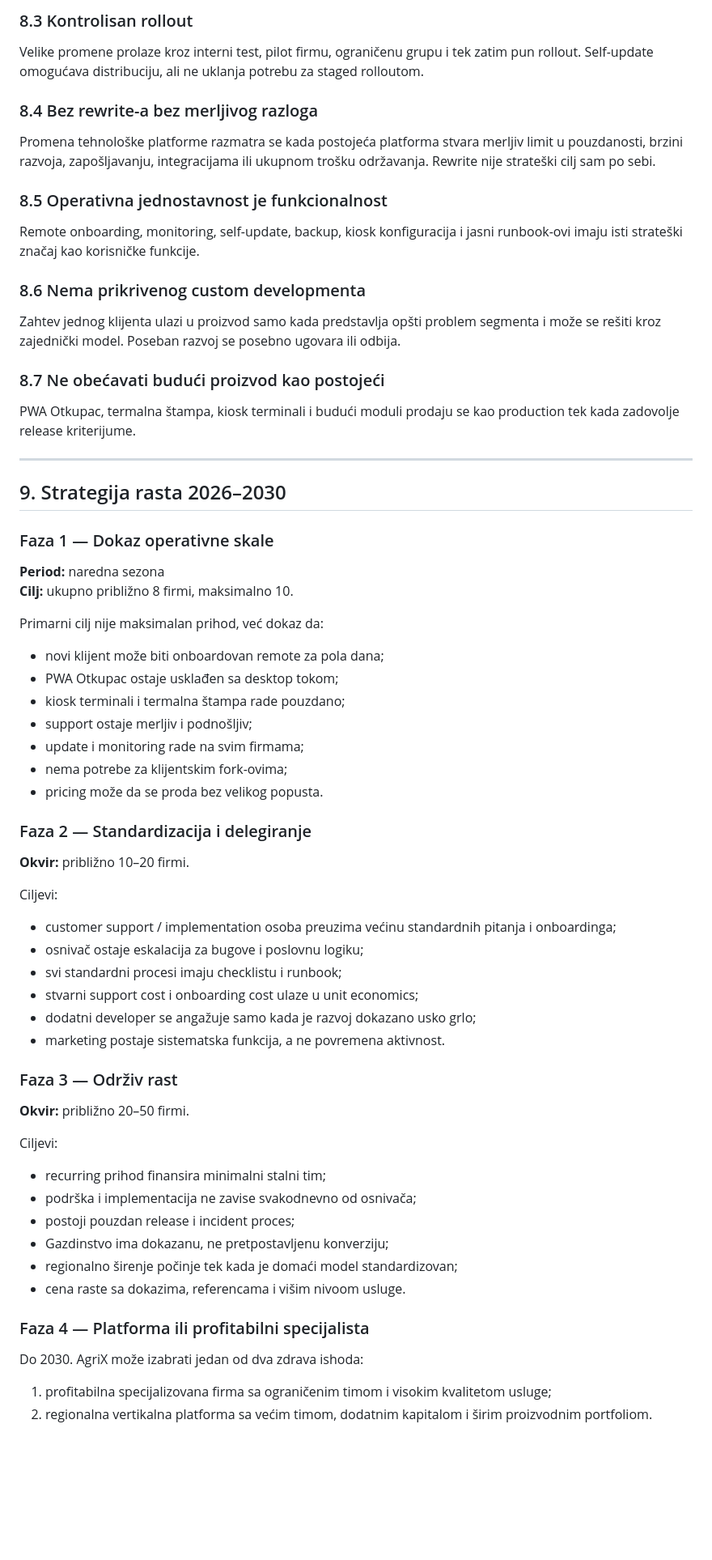
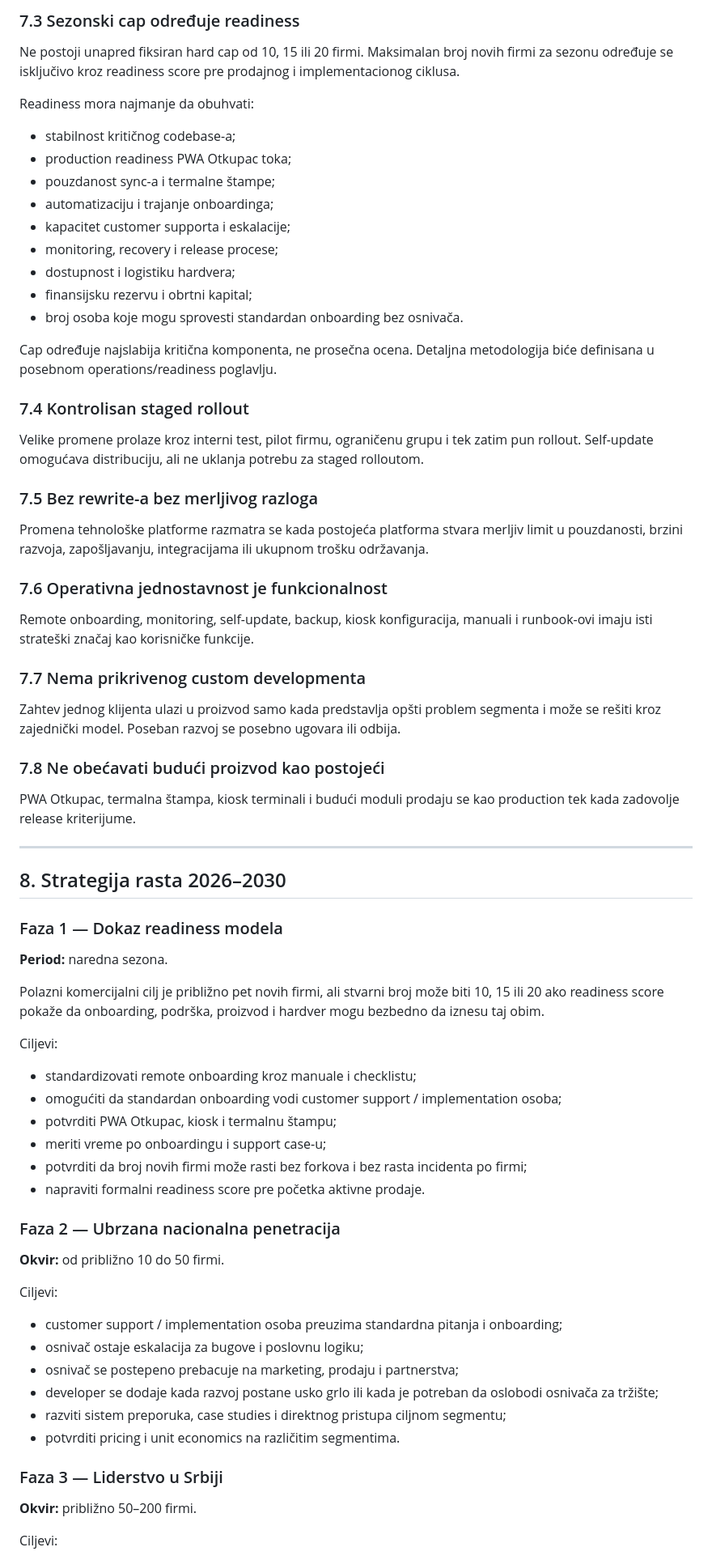
Before and after one commit to dusanmiladinovicVNM/otkupapp-pwa, a Markdown page: docs/Master Plan/02_STRATEGY.md, the part around one of its changes. Shown at 81% size. Drawn GitHub-style; blank space fills up the shorter version.

Commit message:
docs: revise AgriX strategy for readiness-led regional growth

```diff
--- a/docs/Master Plan/02_STRATEGY.md
+++ b/docs/Master Plan/02_STRATEGY.md
@@ -129,73 +151,77 @@ Funkcionalnost koja vodi kritičnu transakciju mora biti stabilna, merljiva i re
 
-### 8.3 Kontrolisan rollout
+### 7.3 Sezonski cap određuje readiness
+
+Ne postoji unapred fiksiran hard cap od 10, 15 ili 20 firmi. Maksimalan broj novih firmi za sezonu određuje se isključivo kroz readiness score pre prodajnog i implementacionog ciklusa.
+
+Readiness mora najmanje da obuhvati:
+
+- stabilnost kritičnog codebase-a;
+- production readiness PWA Otkupac toka;
+- pouzdanost sync-a i termalne štampe;
+- automatizaciju i trajanje onboardinga;
+- kapacitet customer supporta i eskalacije;
+- monitoring, recovery i release procese;
+- dostupnost i logistiku hardvera;
+- finansijsku rezervu i obrtni kapital;
+- broj osoba koje mogu sprovesti standardan onboarding bez osnivača.
+
+Cap određuje najslabija kritična komponenta, ne prosečna ocena. Detaljna metodologija biće definisana u posebnom operations/readiness poglavlju.
+
+### 7.4 Kontrolisan staged rollout
 
 Velike promene prolaze kroz interni test, pilot firmu, ograničenu grupu i tek zatim pun rollout. Self-update omogućava distribuciju, ali ne uklanja potrebu za staged rolloutom.
 
-### 8.4 Bez rewrite-a bez merljivog razloga
+### 7.5 Bez rewrite-a bez merljivog razloga
 
-Promena tehnološke platforme razmatra se kada postojeća platforma stvara merljiv limit u pouzdanosti, brzini razvoja, zapošljavanju, integracijama ili ukupnom trošku održavanja. Rewrite nije strateški cilj sam po sebi.
+Promena tehnološke platforme razmatra se kada postojeća platforma stvara merljiv limit u pouzdanosti, brzini razvoja, zapošljavanju, integracijama ili ukupnom trošku održavanja.
 
-### 8.5 Operativna jednostavnost je funkcionalnost
+### 7.6 Operativna jednostavnost je funkcionalnost
 
-Remote onboarding, monitoring, self-update, backup, kiosk konfiguracija i jasni runbook-ovi imaju isti strateški značaj kao korisničke funkcije.
+Remote onboarding, monitoring, self-update, backup, kiosk konfiguracija, manuali i runbook-ovi imaju isti strateški značaj kao korisničke funkcije.
 
-### 8.6 Nema prikrivenog custom developmenta
+### 7.7 Nema prikrivenog custom developmenta
 
 Zahtev jednog klijenta ulazi u proizvod samo kada predstavlja opšti problem segmenta i može se rešiti kroz zajednički model. Poseban razvoj se posebno ugovara ili odbija.
 
-### 8.7 Ne obećavati budući proizvod kao postojeći
+### 7.8 Ne obećavati budući proizvod kao postojeći
 
 PWA Otkupac, termalna štampa, kiosk terminali i budući moduli prodaju se kao production tek kada zadovolje release kriterijume.
 
 ---
 
-## 9. Strategija rasta 2026–2030
+## 8. Strategija rasta 2026–2030
 
-### Faza 1 — Dokaz operativne skale
+### Faza 1 — Dokaz readiness modela
 
-**Period:** naredna sezona
-**Cilj:** ukupno približno 8 firmi, maksimalno 10.
+**Period:** naredna sezona.
 
-Primarni cilj nije maksimalan prihod, već dokaz da:
-
-- novi klijent može biti onboardovan remote za pola dana;
-- PWA Otkupac ostaje usklađen sa desktop tokom;
-- kiosk terminali i termalna štampa rade pouzdano;
-- support ostaje merljiv i podnošljiv;
-- update i monitoring rade na svim firmama;
-- nema potrebe za klijentskim fork-ovima;
-- pricing može da se proda bez velikog popusta.
-
-### Faza 2 — Standardizacija i delegiranje
-
-**Okvir:** približno 10–20 firmi.
+Polazni komercijalni cilj je približno pet novih firmi, ali stvarni broj može biti 10, 15 ili 20 ako readiness score pokaže da onboarding, podrška, proizvod i hardver mogu bezbedno da iznesu taj obim.
 
 Ciljevi:
 
-- customer support / implementation osoba preuzima većinu standardnih pitanja i onboardinga;
-- osnivač ostaje eskalacija za bugove i poslovnu logiku;
-- svi standardni procesi imaju checklistu i runbook;
-- stvarni support cost i onboarding cost ulaze u unit economics;
-- dodatni developer se angažuje samo kada je razvoj dokazano usko grlo;
-- marketing postaje sistematska funkcija, a ne povremena aktivnost.
+- standardizovati remote onboarding kroz manuale i checklistu;
+- omogućiti da standardan onboarding vodi customer support / implementation osoba;
+- potvrditi PWA Otkupac, kiosk i termalnu štampu;
+- meriti vreme po onboardingu i support case-u;
+- potvrditi da broj novih firmi može rasti bez forkova i bez rasta incidenta po firmi;
+- napraviti formalni readiness score pre početka aktivne prodaje.
 
-### Faza 3 — Održiv rast
+### Faza 2 — Ubrzana nacionalna penetracija
 
-**Okvir:** približno 20–50 firmi.
+**Okvir:** od približno 10 do 50 firmi.
 
 Ciljevi:
 
-- recurring prihod finansira minimalni stalni tim;
-- podrška i implementacija ne zavise svakodnevno od osnivača;
-- postoji pouzdan release i incident proces;
-- Gazdinstvo ima dokazanu, ne pretpostavljenu konverziju;
-- regionalno širenje počinje tek kada je domaći model standardizovan;
-- cena raste sa dokazima, referencama i višim nivoom usluge.
+- customer support / implementation osoba preuzima standardna pitanja i onboarding;
+- osnivač ostaje eskalacija za bugove i poslovnu logiku;
+- osnivač se postepeno prebacuje na marketing, prodaju i partnerstva;
+- developer se dodaje kada razvoj postane usko grlo ili kada je potreban da oslobodi osnivača za tržište;
+- razviti sistem preporuka, case studies i direktnog pristupa ciljnom segmentu;
+- potvrditi pricing i unit economics na različitim segmentima.
 
-### Faza 4 — Platforma ili profitabilni specijalista
+### Faza 3 — Liderstvo u Srbiji
 
-Do 2030. AgriX može izabrati jedan od dva zdrava ishoda:
+**Okvir:** približno 50–200 firmi.
 
-1. profitabilna specijalizovana firma sa ograničenim timom i visokim kvalitetom usluge;
-2. regionalna vertikalna platforma sa većim timom, dodatnim kapitalom i širim proizvodnim portfoliom.
+Ciljevi:
 
```
Also changed, not shown: other parts of docs/Master Plan/02_STRATEGY.md (+210 -117 lines).
